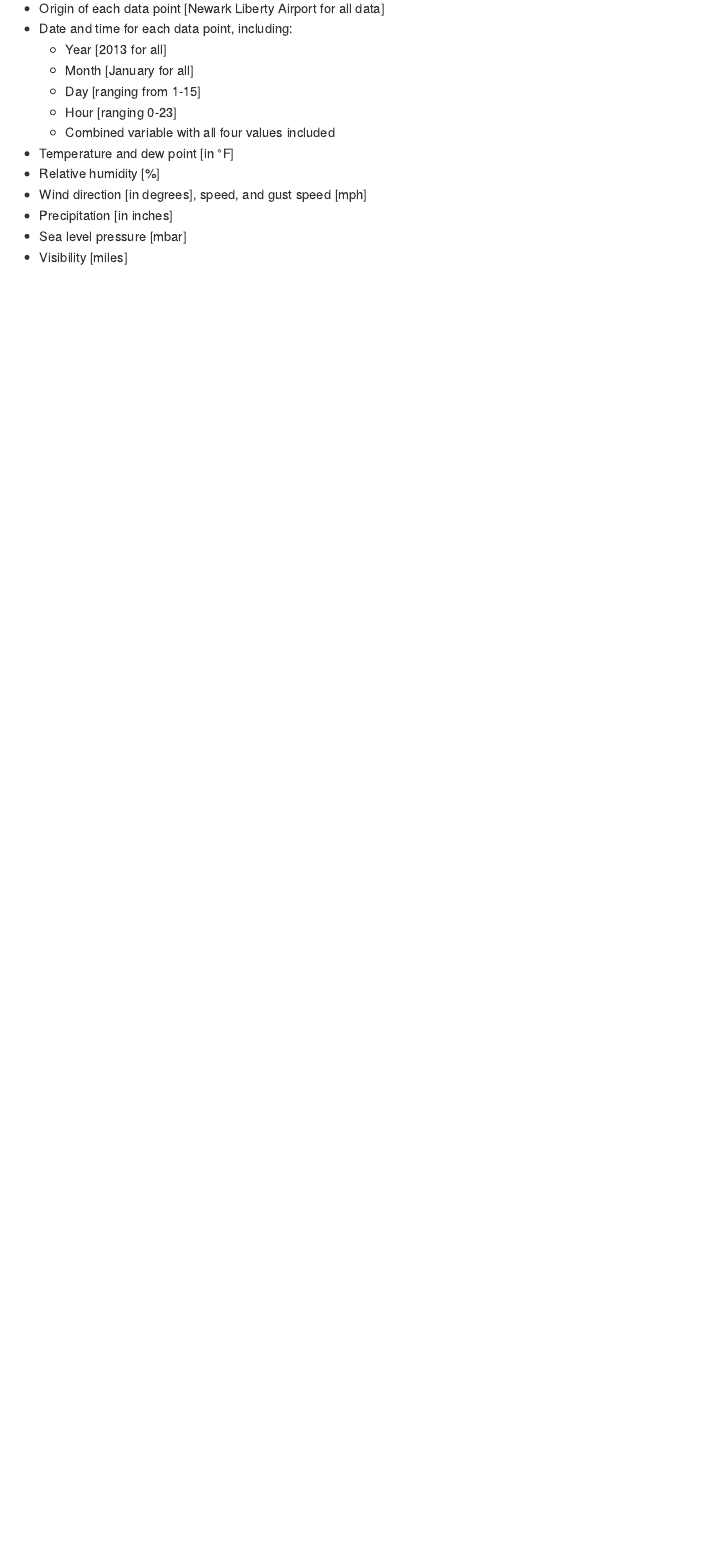
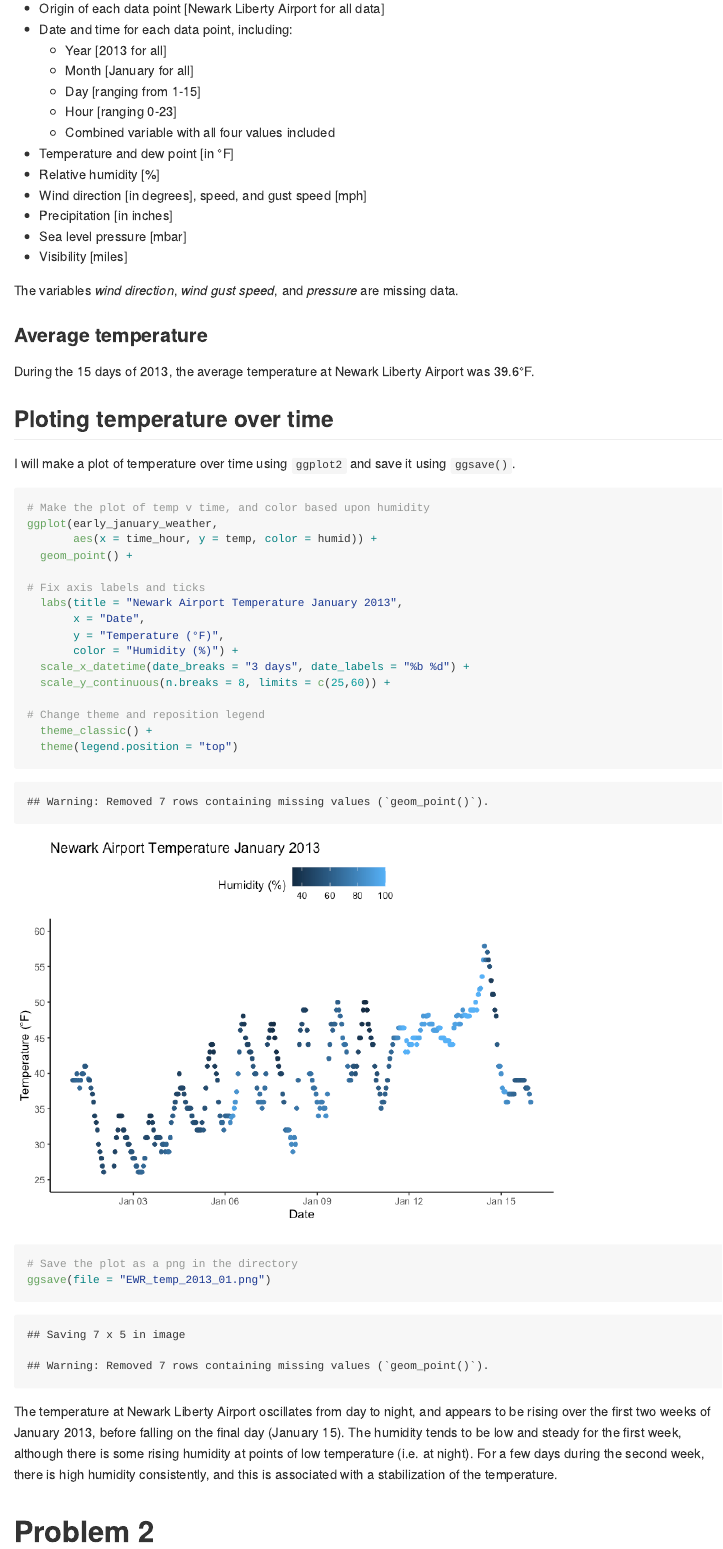
Before and after one commit to lambdr/p8105_hw1_drl2168, an R Markdown document (p8105_hw1_drl2168.Rmd): the page in a window 1100 px wide, from 560 px down before the commit and from 630 px down after it, so that both start at the same text. The pictures show the output file p8105_hw1_drl2168.md that the author committed with the source, drawn offline in the style of GitHub.

Commit message:
Finish problem 1

````diff
--- a/p8105_hw1_drl2168.Rmd
+++ b/p8105_hw1_drl2168.Rmd
@@ -38,3 +41,38 @@ This data set contains `r nrow(early_january_weather)` recorded values of `r nco
 -   Precipitation [in inches]
 -   Sea level pressure [mbar]
 -   Visibility [miles]
+
+The variables *wind direction*, *wind gust speed*, and *pressure* are missing data.
+
+### Average temperature
+During the 15 days of 2013, the average temperature at Newark Liberty Airport was `r round(mean(early_january_weather$temp), digits = 1)`°F.
+
+## Ploting temperature over time
+
+I will make a plot of temperature over time using `ggplot2` and save it using `ggsave()`.
+
+```{r temp v time plot}
+# Make the plot of temp v time, and color based upon humidity
+ggplot(early_january_weather,
+       aes(x = time_hour, y = temp, color = humid)) +
+  geom_point() +
+
+# Fix axis labels and ticks
+  labs(title = "Newark Airport Temperature January 2013",
+       x = "Date",
+       y = "Temperature (°F)",
+       color = "Humidity (%)") +
+  scale_x_datetime(date_breaks = "3 days", date_labels = "%b %d") +
+  scale_y_continuous(n.breaks = 8, limits = c(25,60)) +
+
+# Change theme and reposition legend
+  theme_classic() +
+  theme(legend.position = "top")
+
+# Save the plot as a png in the directory
+ggsave(file = "EWR_temp_2013_01.png")
+```
+
+The temperature at Newark Liberty Airport oscillates from day to night, and appears to be rising over the first two weeks of January 2013, before falling on the final day (January 15). The humidity tends to be low and steady for the first week, although there is some rising humidity at points of low temperature (i.e. at night). For a few days during the second week, there is high humidity consistently, and this is associated with a stabilization of the temperature.
+
+# Problem 2
````
Also changed, not shown: EWR_temp_2013_01.png (added), p8105_hw1_drl2168.md, p8105_hw1_drl2168_files/figure-gfm/temp v time plot-1.png (added), p8105_hw1_drl2168.Rmd (7 more changed lines).
